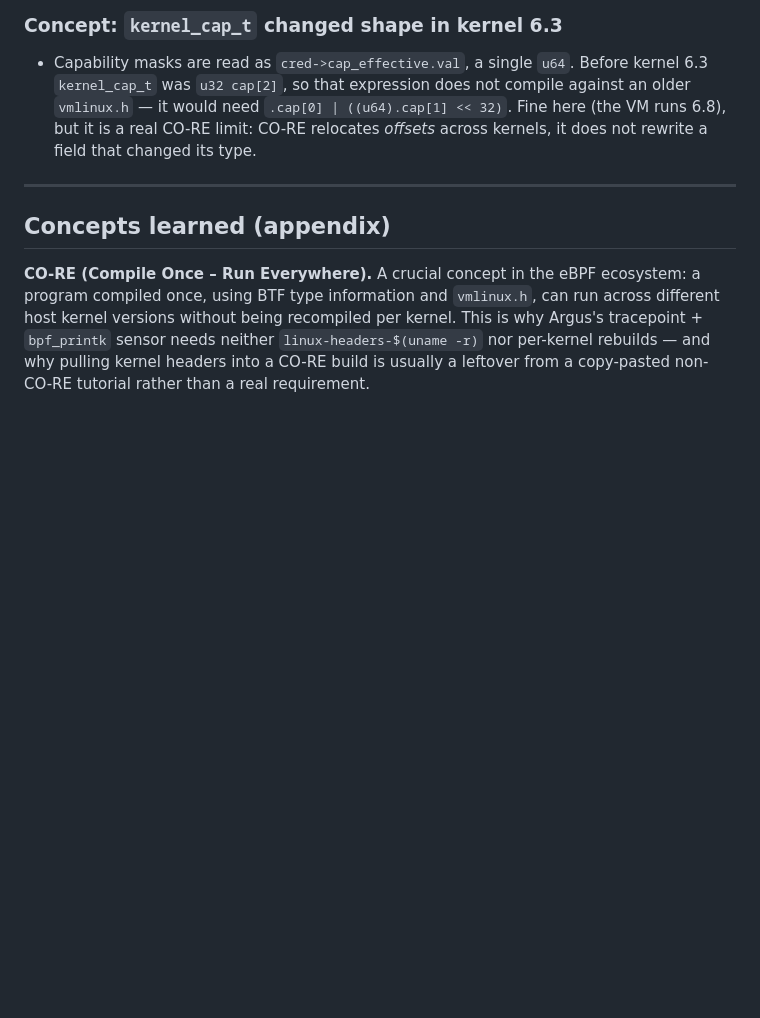
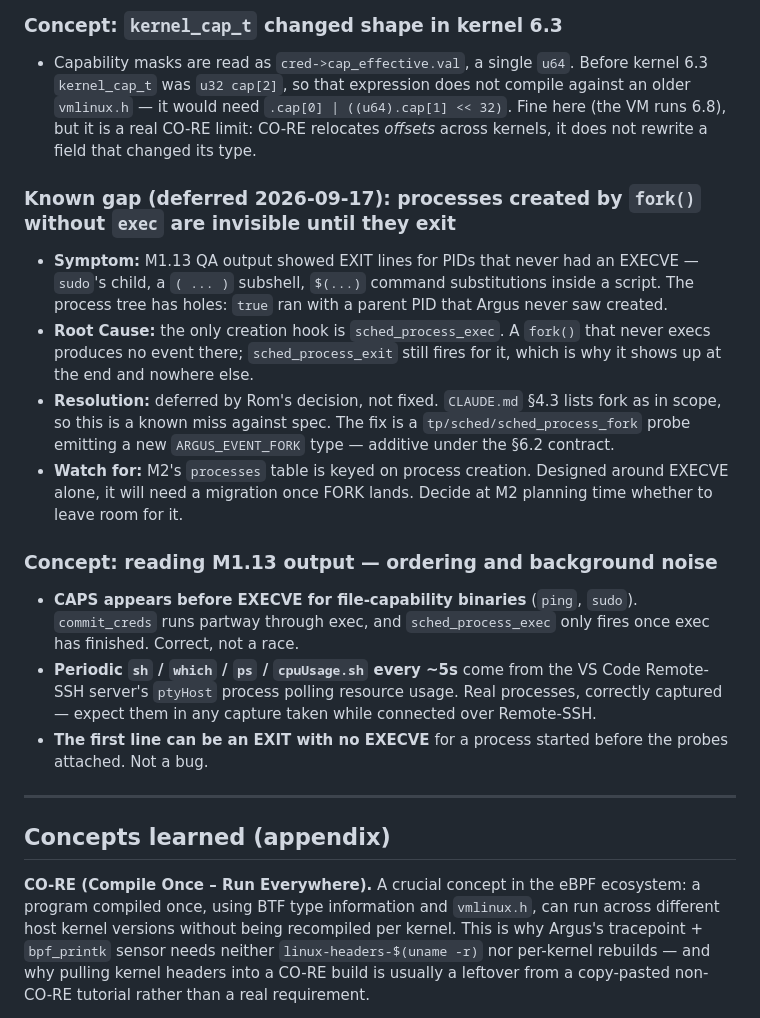
Before and after one commit to Rom204/argus, a Markdown page: KNOWLEDGE_BASE.md, the part around the change. Drawn GitHub-style; blank space fills up the shorter version.

Commit message:
completed M1

```diff
--- a/KNOWLEDGE_BASE.md
+++ b/KNOWLEDGE_BASE.md
@@ -146,6 +146,19 @@
 
 - Capability masks are read as `cred->cap_effective.val`, a single `u64`. Before kernel 6.3 `kernel_cap_t` was `u32 cap[2]`, so that expression does not compile against an older `vmlinux.h` — it would need `.cap[0] | ((u64).cap[1] << 32)`. Fine here (the VM runs 6.8), but it is a real CO-RE limit: CO-RE relocates *offsets* across kernels, it does not rewrite a field that changed its type.
 
+### Known gap (deferred 2026-09-17): processes created by `fork()` without `exec` are invisible until they exit
+
+- **Symptom:** M1.13 QA output showed EXIT lines for PIDs that never had an EXECVE — `sudo`'s child, a `( ... )` subshell, `$(...)` command substitutions inside a script. The process tree has holes: `true` ran with a parent PID that Argus never saw created.
+- **Root Cause:** the only creation hook is `sched_process_exec`. A `fork()` that never execs produces no event there; `sched_process_exit` still fires for it, which is why it shows up at the end and nowhere else.
+- **Resolution:** deferred by Rom's decision, not fixed. `CLAUDE.md` §4.3 lists fork as in scope, so this is a known miss against spec. The fix is a `tp/sched/sched_process_fork` probe emitting a new `ARGUS_EVENT_FORK` type — additive under the §6.2 contract.
+- **Watch for:** M2's `processes` table is keyed on process creation. Designed around EXECVE alone, it will need a migration once FORK lands. Decide at M2 planning time whether to leave room for it.
+
+### Concept: reading M1.13 output — ordering and background noise
+
+- **CAPS appears before EXECVE for file-capability binaries** (`ping`, `sudo`). `commit_creds` runs partway through exec, and `sched_process_exec` only fires once exec has finished. Correct, not a race.
+- **Periodic `sh` / `which` / `ps` / `cpuUsage.sh` every ~5s** come from the VS Code Remote-SSH server's `ptyHost` process polling resource usage. Real processes, correctly captured — expect them in any capture taken while connected over Remote-SSH.
+- **The first line can be an EXIT with no EXECVE** for a process started before the probes attached. Not a bug.
+
 ---
 
 ## Concepts learned (appendix)
```
Also changed, not shown: ROADMAP.md (+4 -2 lines).
